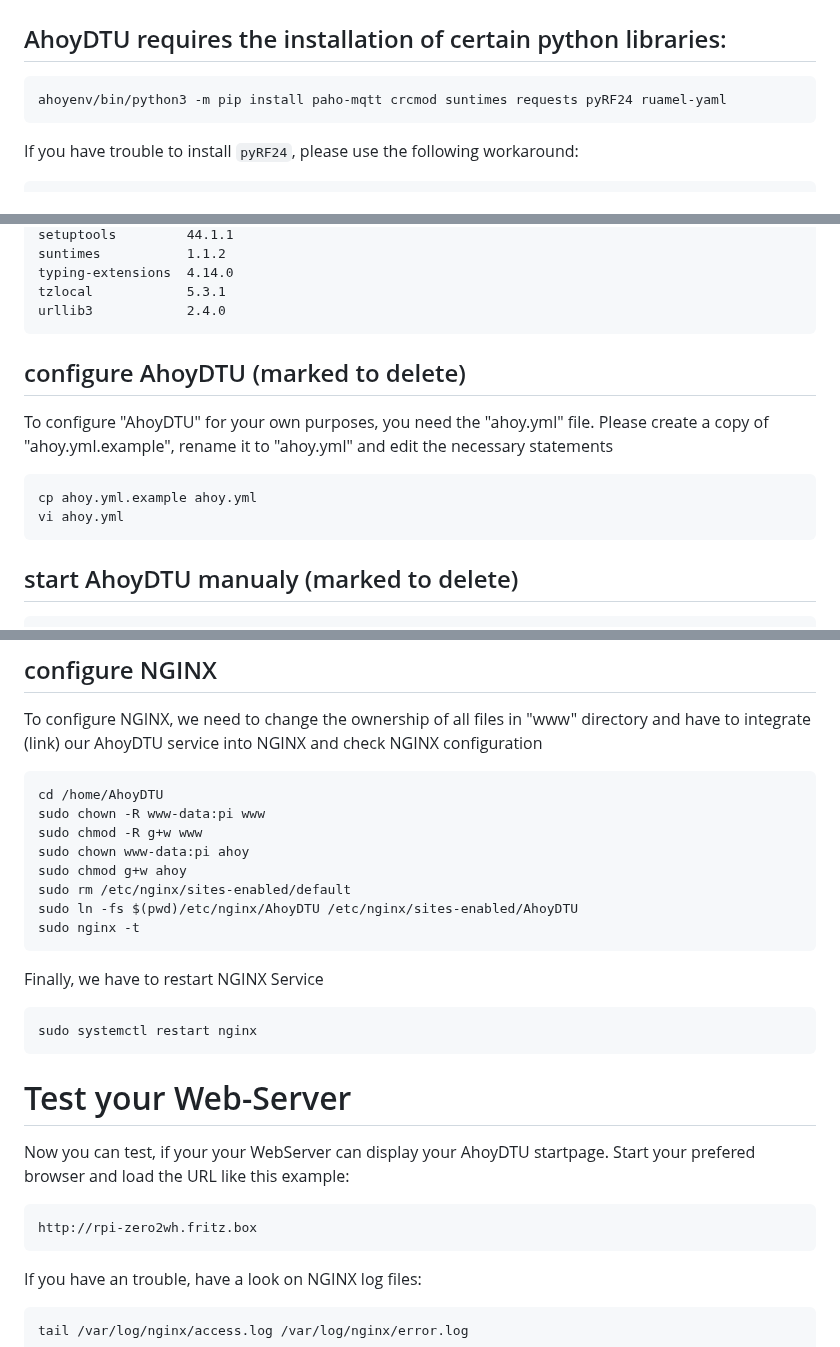
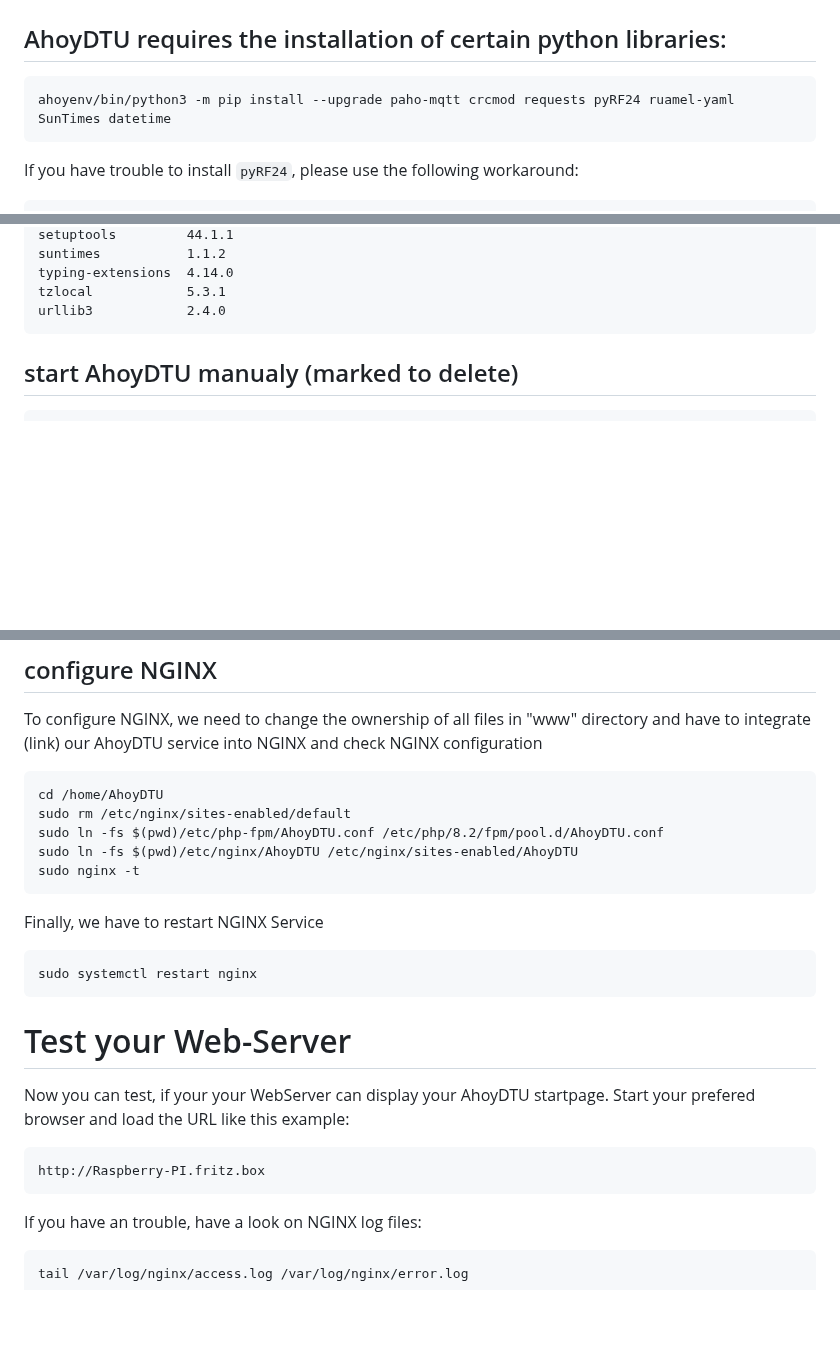
Before and after one commit to PaeserBastelstube/AhoyDTU4RPi, a Markdown page: README.md, 3 parts joined by grey strips. Rendered like a GitHub page; blank space fills up the shorter version.

````diff
--- a/README.md
+++ b/README.md
@@ -59,7 +59,7 @@ source ahoyenv/bin/activate   ## activate the virtual environment
 
 ## AhoyDTU requires the installation of certain python libraries:
 ```code
-ahoyenv/bin/python3 -m pip install paho-mqtt crcmod suntimes requests pyRF24 ruamel-yaml
+ahoyenv/bin/python3 -m pip install --upgrade paho-mqtt crcmod requests pyRF24 ruamel-yaml SunTimes datetime
 ```
 
 If you have trouble to install `pyRF24`, please use the following workaround:
@@ -97,13 +97,6 @@ tzlocal            5.3.1
 urllib3            2.4.0
 ```
 
-## configure AhoyDTU (marked to delete)
-To configure "AhoyDTU" for your own purposes, you need the "ahoy.yml" file.
-Please create a copy of "ahoy.yml.example", rename it to "ahoy.yml" and edit the necessary statements
-```code
-cp ahoy.yml.example ahoy.yml
-vi ahoy.yml
-```
 
 ## start AhoyDTU manualy (marked to delete)
 ```code
@@ -139,11 +132,8 @@ To configure NGINX, we need to change the ownership of all files in "www" direct
 to integrate (link) our AhoyDTU service into NGINX and check NGINX configuration
 ```code
 cd /home/AhoyDTU
-sudo chown -R www-data:pi www
-sudo chmod -R g+w www
-sudo chown www-data:pi ahoy
-sudo chmod g+w ahoy
 sudo rm /etc/nginx/sites-enabled/default
+sudo ln -fs $(pwd)/etc/php-fpm/AhoyDTU.conf /etc/php/8.2/fpm/pool.d/AhoyDTU.conf
 sudo ln -fs $(pwd)/etc/nginx/AhoyDTU /etc/nginx/sites-enabled/AhoyDTU
 sudo nginx -t
 ```
@@ -156,7 +146,7 @@ sudo systemctl restart nginx
 # Test your Web-Server
 Now you can test, if your your WebServer can display your AhoyDTU startpage. Start your prefered browser and load the URL like this example:
 ```code
-http://rpi-zero2wh.fritz.box
+http://Raspberry-PI.fritz.box
 ```
 
 If you have an trouble, have a look on NGINX log files:
````
